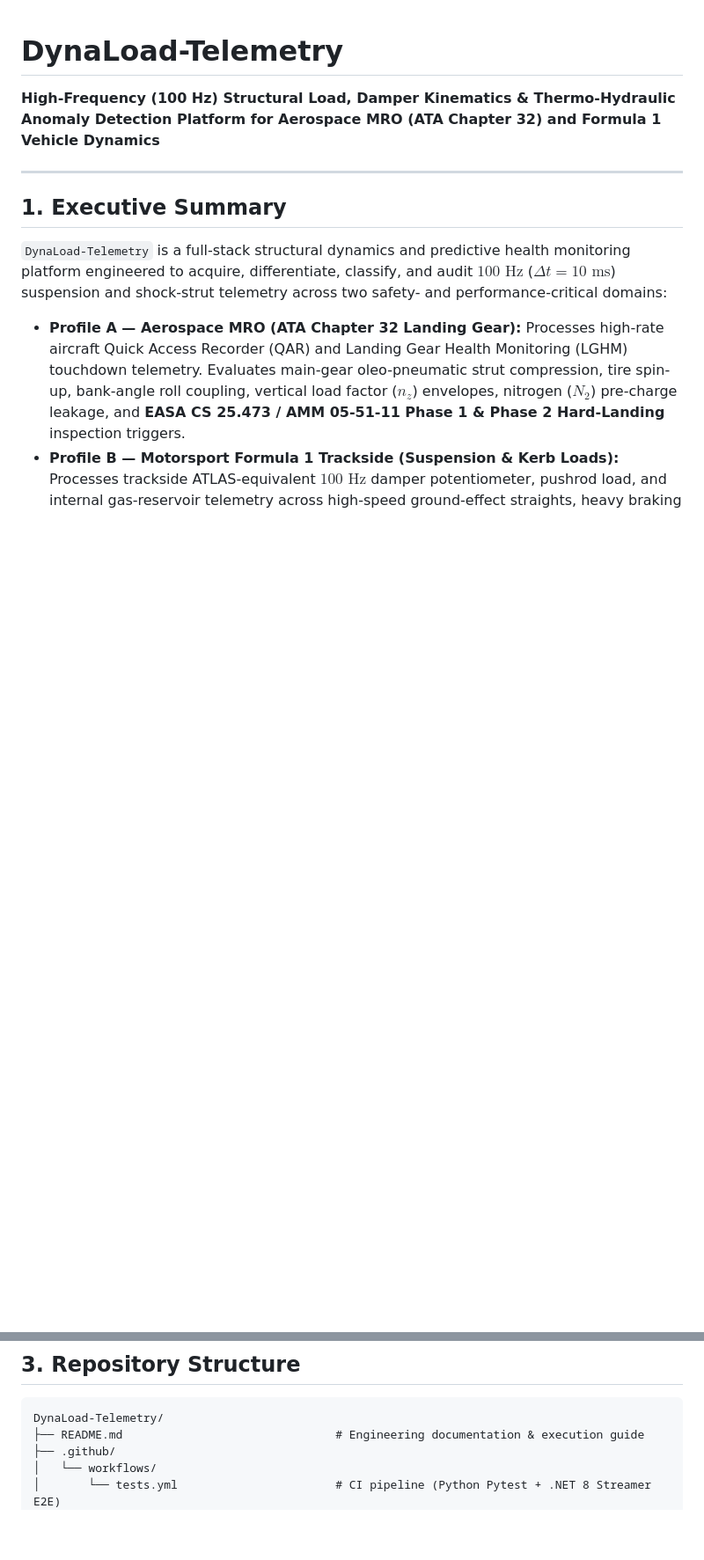
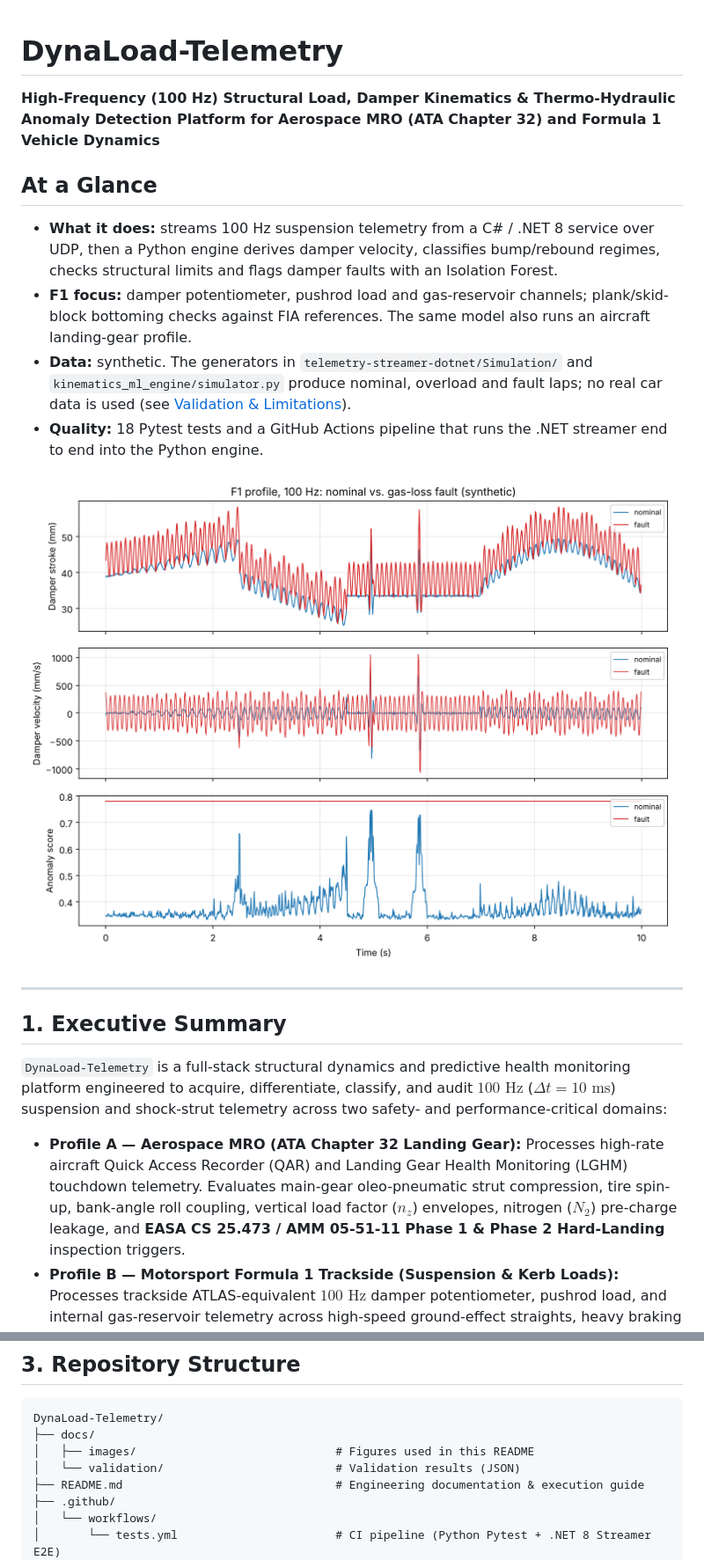
Before and after one commit to af21-code/DynaLoad-Telemetry, a Markdown page: README.md, 2 parts joined by grey strips. Shown at 88% size. Rendered like a GitHub page; pictures changed too: docs/images/f1_nominal_vs_fault.png (added); blank space fills up the shorter version.

````diff
--- a/README.md
+++ b/README.md
@@ -1,6 +1,15 @@
 # DynaLoad-Telemetry
 
 **High-Frequency (100 Hz) Structural Load, Damper Kinematics & Thermo-Hydraulic Anomaly Detection Platform for Aerospace MRO (ATA Chapter 32) and Formula 1 Vehicle Dynamics**
+
+## At a Glance
+
+* **What it does:** streams 100 Hz suspension telemetry from a C# / .NET 8 service over UDP, then a Python engine derives damper velocity, classifies bump/rebound regimes, checks structural limits and flags damper faults with an Isolation Forest.
+* **F1 focus:** damper potentiometer, pushrod load and gas-reservoir channels; plank/skid-block bottoming checks against FIA references. The same model also runs an aircraft landing-gear profile.
+* **Data:** synthetic. The generators in `telemetry-streamer-dotnet/Simulation/` and `kinematics_ml_engine/simulator.py` produce nominal, overload and fault laps; no real car data is used (see [Validation & Limitations](#5-validation--limitations)).
+* **Quality:** 18 Pytest tests and a GitHub Actions pipeline that runs the .NET streamer end to end into the Python engine.
+
+![F1 profile: nominal vs gas-loss fault](docs/images/f1_nominal_vs_fault.png)
 
 ---
 
@@ -76,6 +85,9 @@ An **Isolation Forest** ensemble of randomized binary partition trees isolates o
 
 ```text
 DynaLoad-Telemetry/
+├── docs/
+│   ├── images/                             # Figures used in this README
+│   └── validation/                         # Validation results (JSON)
 ├── README.md                               # Engineering documentation & execution guide
 ├── .github/
 │   └── workflows/
````
Also changed, not shown: other parts of README.md (+38 -0 lines), docs/images/f1_detector_sensitivity.png (added), 2 other files.
